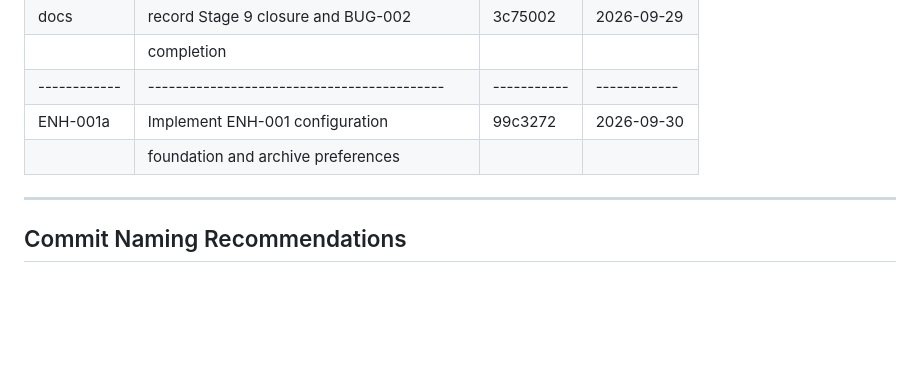
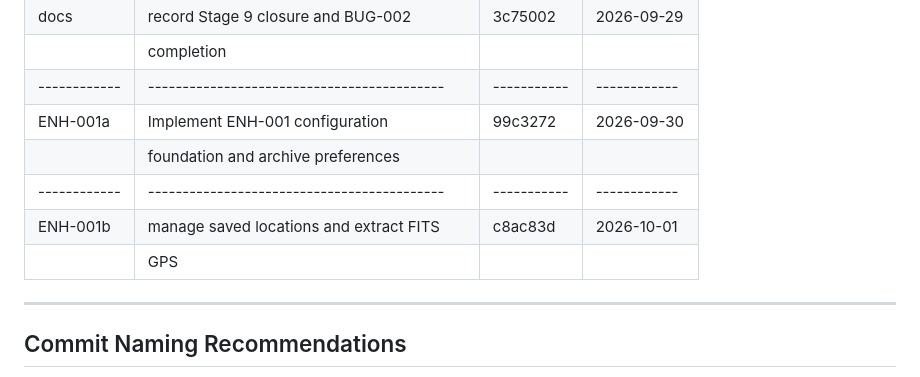
Before and after one commit to cidermark/seestar-toolkit, a Markdown page: docs/development/CHANGELOG.md, the part around the change. Rendered like a GitHub page; blank space fills up the shorter version.

Commit message:
docs: record ENH-001b completion

```diff
--- a/docs/development/CHANGELOG.md
+++ b/docs/development/CHANGELOG.md
@@ -189,6 +189,9 @@
   |------------|-------------------------------------------|-----------|------------|
   | ENH-001a   | Implement ENH-001 configuration           | 99c3272   | 2026-09-30 |
   |            | foundation and archive preferences        |           |            |
+  |------------|-------------------------------------------|-----------|------------|
+  | ENH-001b   | manage saved locations and extract FITS   | c8ac83d   | 2026-10-01 |
+  |            | GPS                                       |           |            |
   -----------------------------------------------------------------------------------
 
 
```
